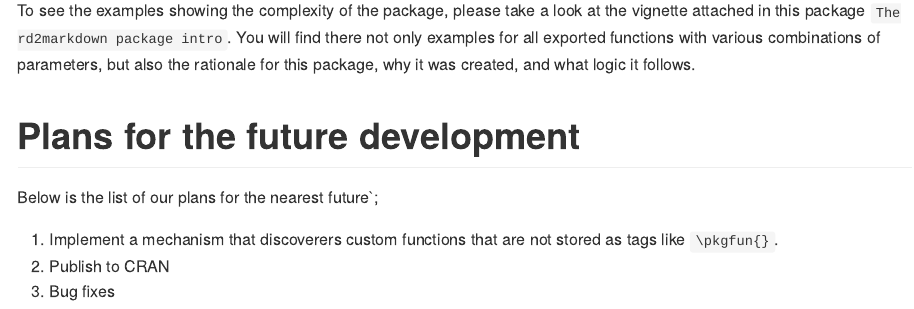
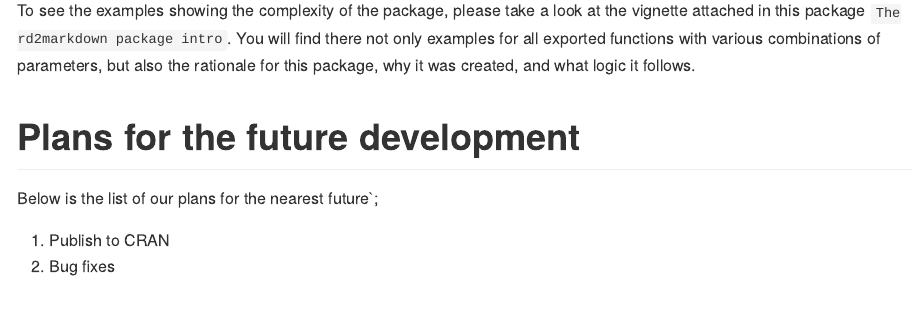
Before and after one commit to Genentech/rd2markdown, an R Markdown document (README.Rmd): the page in a window 1100 px wide, from 2470 px down before the commit and from 2570 px down after it, so that both start at the same text. The pictures show the output file README.md that the author committed with the source, drawn offline in the style of GitHub; badge pictures from the web are left out.

```diff
--- a/README.Rmd
+++ b/README.Rmd
@@ -97,7 +97,5 @@
 
 Below is the list of our plans for the nearest future`;
 
-1. Implement a mechanism that discoverers custom functions that are not stored
-   as tags like `\pkgfun{}`.
-2. Publish to CRAN
-3. Bug fixes
+1. Publish to CRAN
+2. Bug fixes
```
Also changed, not shown: README.md.
